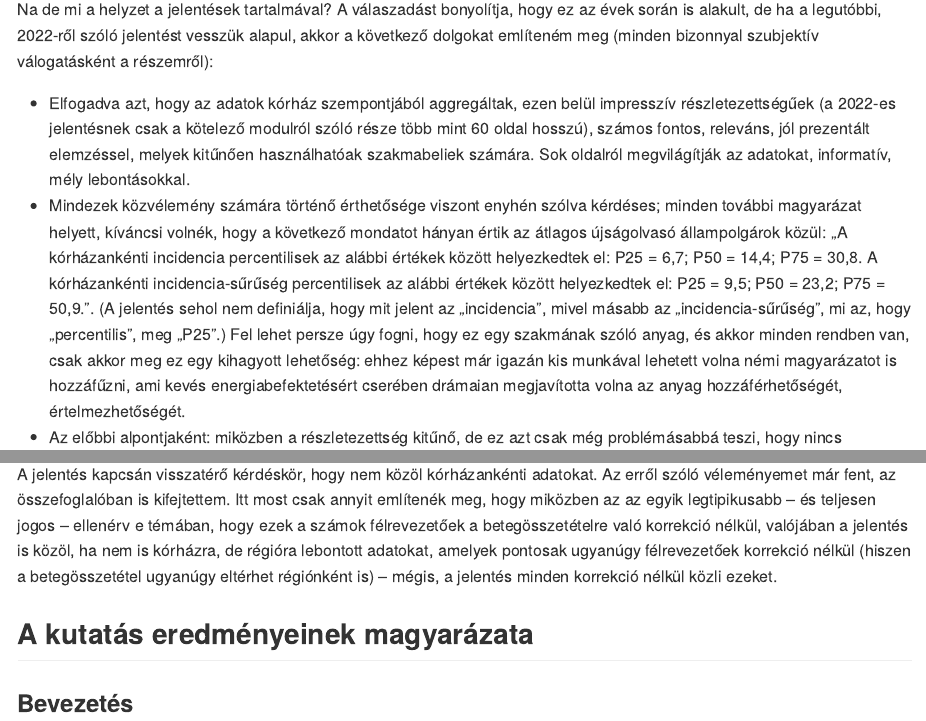
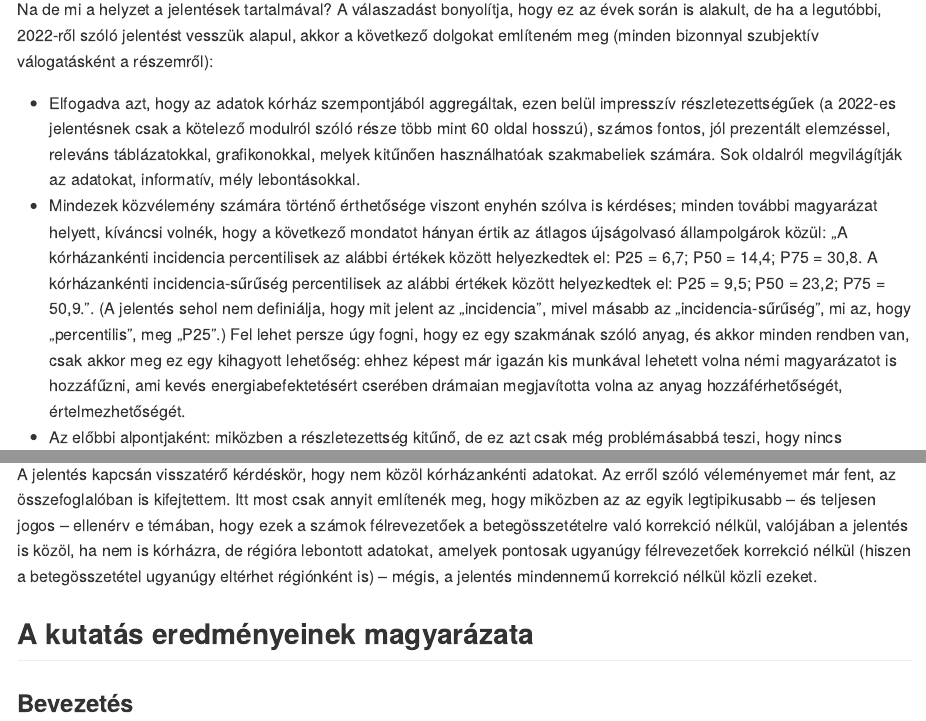
Before and after one commit to tamas-ferenci/NNSRElemzes, an R Markdown document (README.Rmd): the page in a window 1100 px wide, from 5380 px down, and a second part further down, joined at a grey line. The pictures show the output file README.md that the author committed with the source, drawn offline in the style of GitHub; long lines of code are wrapped.

Commit message:
Stiláris javítások.

```diff
--- a/README.Rmd
+++ b/README.Rmd
@@ -52,12 +52,12 @@ Az ábrán nem látszik (mert a honlapra még most sem tették ki a linket...),
 
 Na de mi a helyzet a jelentések tartalmával? A válaszadást bonyolítja, hogy ez az évek során is alakult, de ha a legutóbbi, 2022-ről szóló jelentést vesszük alapul, akkor a következő dolgokat említeném meg (minden bizonnyal szubjektív válogatásként a részemről):
 
-- Elfogadva azt, hogy az adatok kórház szempontjából aggregáltak, ezen belül impresszív részletezettségűek (a 2022-es jelentésnek csak a kötelező modulról szóló része több mint 60 oldal hosszú), számos fontos, releváns, jól prezentált elemzéssel, melyek kitűnően használhatóak szakmabeliek számára. Sok oldalról megvilágítják az adatokat, informatív, mély lebontásokkal.
-- Mindezek közvélemény számára történő érthetősége viszont enyhén szólva kérdéses; minden további magyarázat helyett, kíváncsi volnék, hogy a következő mondatot hányan értik az átlagos újságolvasó állampolgárok közül: "A kórházankénti incidencia percentilisek az alábbi értékek között helyezkedtek el: P25 = 6,7; P50 = 14,4; P75 = 30,8. A kórházankénti incidencia-sűrűség percentilisek az alábbi értékek között helyezkedtek el: P25 = 9,5; P50 = 23,2; P75 = 50,9.". (A jelentés sehol nem definiálja, hogy mit jelent az "incidencia", mivel másabb az "incidencia-sűrűség", mi az, hogy "percentilis", meg "P25".) Fel lehet persze úgy fogni, hogy ez egy szakmának szóló anyag, és akkor minden rendben van, csak akkor meg ez egy kihagyott lehetőség: ehhez képest már igazán kis munkával lehetett volna némi magyarázatot is hozzáfűzni, ami kevés energiabefektetésért cserében drámaian megjavította volna az anyag hozzáférhetőségét, értelmezhetőségét.
+- Elfogadva azt, hogy az adatok kórház szempontjából aggregáltak, ezen belül impresszív részletezettségűek (a 2022-es jelentésnek csak a kötelező modulról szóló része több mint 60 oldal hosszú), számos fontos, jól prezentált elemzéssel, releváns táblázatokkal, grafikonokkal, melyek kitűnően használhatóak szakmabeliek számára. Sok oldalról megvilágítják az adatokat, informatív, mély lebontásokkal.
+- Mindezek közvélemény számára történő érthetősége viszont enyhén szólva is kérdéses; minden további magyarázat helyett, kíváncsi volnék, hogy a következő mondatot hányan értik az átlagos újságolvasó állampolgárok közül: "A kórházankénti incidencia percentilisek az alábbi értékek között helyezkedtek el: P25 = 6,7; P50 = 14,4; P75 = 30,8. A kórházankénti incidencia-sűrűség percentilisek az alábbi értékek között helyezkedtek el: P25 = 9,5; P50 = 23,2; P75 = 50,9.". (A jelentés sehol nem definiálja, hogy mit jelent az "incidencia", mivel másabb az "incidencia-sűrűség", mi az, hogy "percentilis", meg "P25".) Fel lehet persze úgy fogni, hogy ez egy szakmának szóló anyag, és akkor minden rendben van, csak akkor meg ez egy kihagyott lehetőség: ehhez képest már igazán kis munkával lehetett volna némi magyarázatot is hozzáfűzni, ami kevés energiabefektetésért cserében drámaian megjavította volna az anyag hozzáférhetőségét, értelmezhetőségét.
 - Az előbbi alpontjaként: miközben a részletezettség kitűnő, de ez azt csak még problémásabbá teszi, hogy nincs semmilyen összefoglaló az anyagban. Nincs egy rövid szöveges leírás, egy átfogó táblázat, mindent a megfelelő helyekről kell kinézni (amit megtalálni sem feltétlenül könnyű). Ha csak az egyik legkézenfekvőbb kérdést veszem, hogy "hányan haltak meg 2022-ben Magyarországon kórházi fertőzésben?", arra is csak úgy lehet válaszolni, ha négy különböző helyet talál meg az ember, és veszi ki onnan az adatokat, majd kézzel összeadja.
 - Az írás még csak érintőlegesen sem foglalkozik a limitációkkal. Egyetlen szó nincs a jelentési fegyelemről, egy hangot nem mond a tesztelési aktivitás kérdéseiről.
 
-A jelentés kapcsán visszatérő kérdéskör, hogy nem közöl kórházankénti adatokat. Az erről szóló véleményemet már fent, az összefoglalóban is kifejtettem. Itt most csak annyit említenék meg, hogy miközben az az egyik legtipikusabb -- és teljesen jogos -- ellenérv e témában, hogy ezek a számok félrevezetőek a betegösszetételre való korrekció nélkül, valójában a jelentés is közöl, ha nem is kórházra, de régióra lebontott adatokat, amelyek pontosak ugyanúgy félrevezetőek korrekció nélkül (hiszen a betegösszetétel ugyanúgy eltérhet régiónként is) -- mégis, a jelentés minden korrekció nélkül közli ezeket.
+A jelentés kapcsán visszatérő kérdéskör, hogy nem közöl kórházankénti adatokat. Az erről szóló véleményemet már fent, az összefoglalóban is kifejtettem. Itt most csak annyit említenék meg, hogy miközben az az egyik legtipikusabb -- és teljesen jogos -- ellenérv e témában, hogy ezek a számok félrevezetőek a betegösszetételre való korrekció nélkül, valójában a jelentés is közöl, ha nem is kórházra, de régióra lebontott adatokat, amelyek pontosak ugyanúgy félrevezetőek korrekció nélkül (hiszen a betegösszetétel ugyanúgy eltérhet régiónként is) -- mégis, a jelentés mindennemű korrekció nélkül közli ezeket.
 
 ## A kutatás eredményeinek magyarázata
 
```
Also changed, not shown: Modellek.pdf, OsztalyokKulonPerDay.pdf, OsztalyokKulonPerPatient.pdf, README.md.
